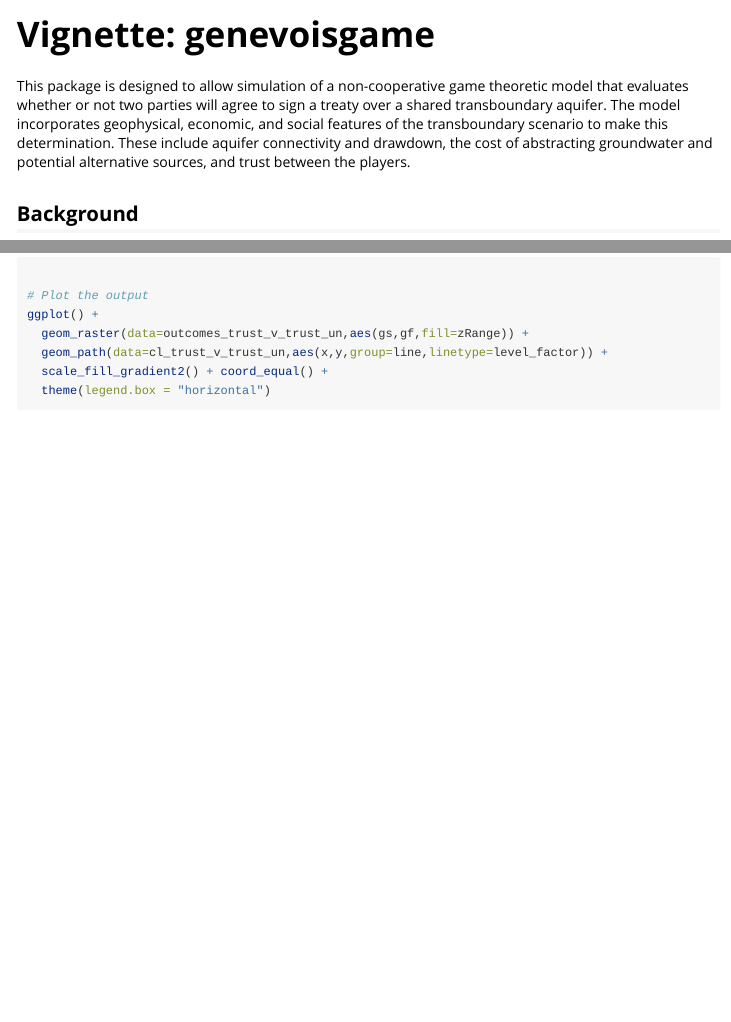
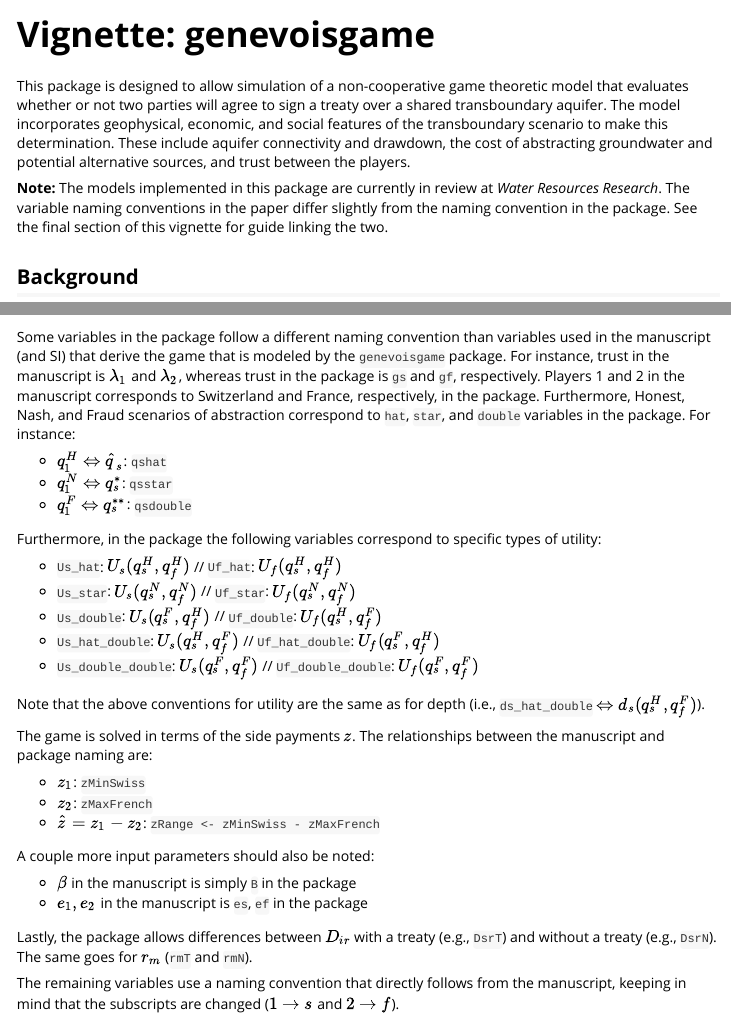
Before and after one commit to gopalpenny/aquiferXgame, an R Markdown document (vignettes/genevoisgame-vignette.Rmd): the page in a window 1100 px wide, from its top, and a second part further down, joined at a grey line. Rendered offline with R 4.5, knitr and Pandoc, with nearby package versions; some code elsewhere in the file could not run offline; common packages that the code uses without loading them are loaded.

Commit message:
added variable key to vignette

````diff
--- a/vignettes/genevoisgame-vignette.Rmd
+++ b/vignettes/genevoisgame-vignette.Rmd
@@ -15,6 +15,8 @@ knitr::opts_chunk$set(
 ```
 
 This package is designed to allow simulation of a non-cooperative game theoretic model that evaluates whether or not two parties will agree to sign a treaty over a shared transboundary aquifer. The model incorporates geophysical, economic, and social features of the transboundary scenario to make this determination. These include aquifer connectivity and drawdown, the cost of abstracting groundwater and potential alternative sources, and trust between the players.
+
+**Note:** The models implemented in this package are currently in review at *Water Resources Research*. The variable naming conventions in the paper differ slightly from the naming convention in the package. See the final section of this vignette for guide linking the two.
 
 ## Background
 
@@ -128,0 +134,30 @@ ggplot() +
+Some variables in the package follow a different naming convention than variables used in the manuscript (and SI) that derive the game that is modeled by the `genevoisgame` package. For instance, trust in the manuscript is $\lambda_1$ and $\lambda_2$, whereas trust in the package is `gs` and `gf`, respectively. Players 1 and 2 in the manuscript corresponds to Switzerland and France, respectively, in the package. Furthermore, Honest, Nash, and Fraud scenarios of abstraction correspond to `hat`, `star`, and `double` variables in the package. For instance:
+
+* $q_1^H \Leftrightarrow \hat q_s$: `qshat`
+* $q_1^N \Leftrightarrow q_s^*$: `qsstar`
+* $q_1^F \Leftrightarrow q_s^{**}$: `qsdouble`
+
+Furthermore, in the package the following variables correspond to specific types of utility:
+
+* `Us_hat`: $U_s(q_s^H,q_f^H)$ // `Uf_hat`: $U_f(q_s^H,q_f^H)$
+* `Us_star`: $U_s(q_s^N,q_f^N)$ // `Uf_star`: $U_f(q_s^N,q_f^N)$
+* `Us_double`: $U_s(q_s^F,q_f^H)$ // `Uf_double`: $U_f(q_s^H,q_f^F)$
+* `Us_hat_double`: $U_s(q_s^H,q_f^F)$ // `Uf_hat_double`: $U_f(q_s^F,q_f^H)$
+* `Us_double_double`: $U_s(q_s^F,q_f^F)$ // `Uf_double_double`: $U_f(q_s^F,q_f^F)$
+
+Note that the above conventions for utility are the same as for depth (i.e., `ds_hat_double` $\Leftrightarrow d_s(q_s^H,q_f^F)$).
+
+The game is solved in terms of the side payments $z$. The relationships between the manuscript and package naming are:
+
+* $z_1$: `zMinSwiss`
+* $z_2$: `zMaxFrench`
+* $\hat z = z_1 - z_2$: `zRange <- zMinSwiss - zMaxFrench`
+
+A couple more input parameters should also be noted:
+
+* $\beta$ in the manuscript is simply `B` in the package
+* $e_1, e_2$ in the manuscript is `es`, `ef` in the package
+
+Lastly, the package allows differences between $D_{ir}$ with a treaty (e.g., `DsrT`) and without a treaty (e.g., `DsrN`). The same goes for $r_m$ (`rmT` and `rmN`).
+
+The remaining variables use a naming convention that directly follows from the manuscript, keeping in mind that the subscripts are changed ($1 \to s$ and $2 \to f$).
````
Also changed, not shown: vignettes/genevoisgame-vignette.Rmd (3 more changed lines).
